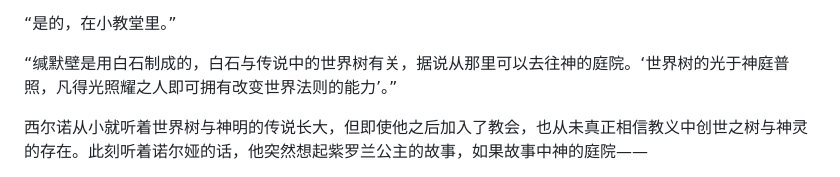
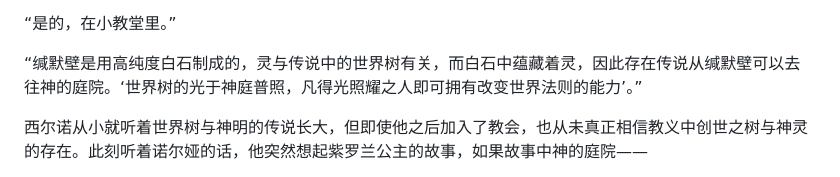
Before and after one commit to Alizro/Myth, a Markdown page: library/05-游园惊梦/08-Chapter 8.md, the part around the change. Drawn GitHub-style.

```diff
--- a/library/05-游园惊梦/08-Chapter 8.md
+++ b/library/05-游园惊梦/08-Chapter 8.md
@@ -77,7 +77,7 @@
 
 “是的，在小教堂里。”
 
-“缄默壁是用白石制成的，白石与传说中的世界树有关，据说从那里可以去往神的庭院。‘世界树的光于神庭普照，凡得光照耀之人即可拥有改变世界法则的能力’。”
+“缄默壁是用高纯度白石制成的，灵与传说中的世界树有关，而白石中蕴藏着灵，因此存在传说从缄默壁可以去往神的庭院。‘世界树的光于神庭普照，凡得光照耀之人即可拥有改变世界法则的能力’。”
 
 西尔诺从小就听着世界树与神明的传说长大，但即使他之后加入了教会，也从未真正相信教义中创世之树与神灵的存在。此刻听着诺尔娅的话，他突然想起紫罗兰公主的故事，如果故事中神的庭院——
 
```
